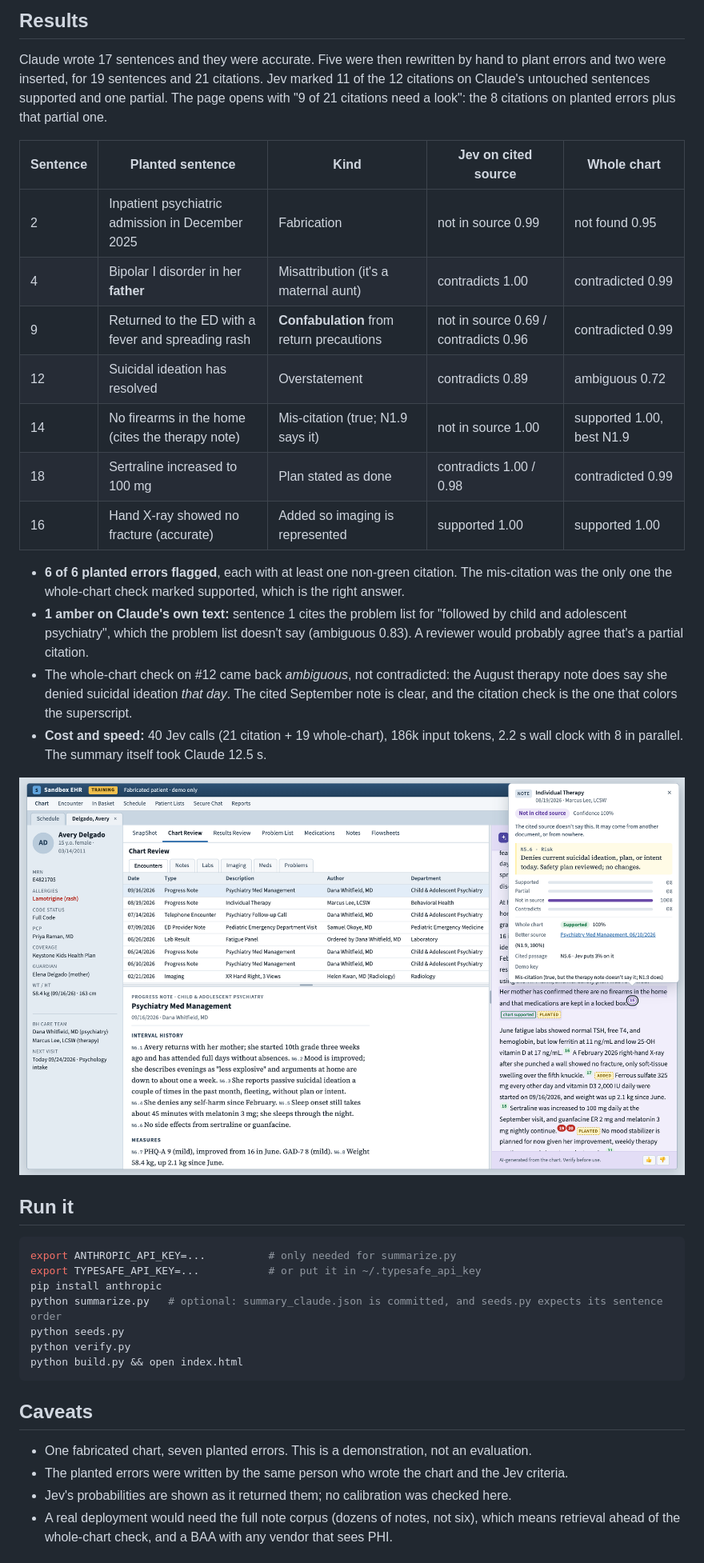
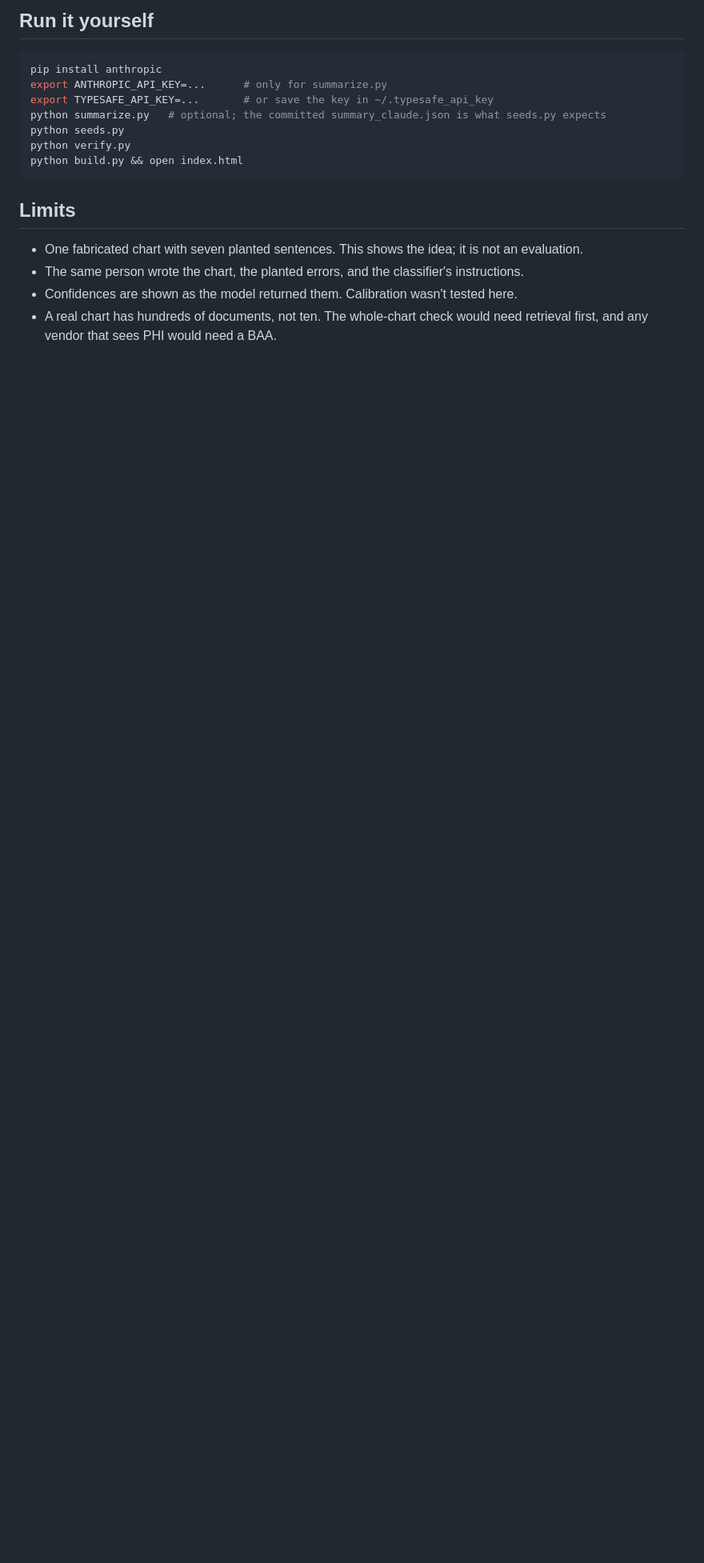
Before and after one commit to Stephonomon/chart-summary-verify, a Markdown page: README.md, the part around one of its changes. Shown at 80% size. Rendered like a GitHub page; pictures changed too: docs/advanced.png; blank space fills up the shorter version.

````diff
--- a/README.md
+++ b/README.md
@@ -85,48 +139,21 @@ sertraline plan-stated-as-done error.
 
-## Results
-
-Claude wrote 17 sentences and they were accurate. Five were then rewritten by hand to plant errors and two were
-inserted, for 19 sentences and 21 citations. Jev marked 11 of the 12 citations on Claude's untouched sentences
-supported and one partial. The page opens with "9 of 21 citations need a look": the 8 citations on planted errors plus that partial one.
-
-| Sentence | Planted sentence | Kind | Jev on cited source | Whole chart |
-|---|---|---|---|---|
-| 2 | Inpatient psychiatric admission in December 2025 | Fabrication | not in source 0.99 | not found 0.95 |
-| 4 | Bipolar I disorder in her **father** | Misattribution (it's a maternal aunt) | contradicts 1.00 | contradicted 0.99 |
-| 9 | Returned to the ED with a fever and spreading rash | **Confabulation** from return precautions | not in source 0.69 / contradicts 0.96 | contradicted 0.99 |
-| 12 | Suicidal ideation has resolved | Overstatement | contradicts 0.89 | ambiguous 0.72 |
-| 14 | No firearms in the home (cites the therapy note) | Mis-citation (true; N1.9 says it) | not in source 1.00 | supported 1.00, best N1.9 |
-| 18 | Sertraline increased to 100 mg | Plan stated as done | contradicts 1.00 / 0.98 | contradicted 0.99 |
-| 16 | Hand X-ray showed no fracture (accurate) | Added so imaging is represented | supported 1.00 | supported 1.00 |
-
-- **6 of 6 planted errors flagged**, each with at least one non-green citation. The mis-citation was the only one the
-  whole-chart check marked supported, which is the right answer.
-- **1 amber on Claude's own text:** sentence 1 cites the problem list for "followed by child and adolescent psychiatry",
-  which the problem list doesn't say (ambiguous 0.83). A reviewer would probably agree that's a partial citation.
-- The whole-chart check on #12 came back *ambiguous*, not contradicted: the August therapy note does say she denied
-  suicidal ideation *that day*. The cited September note is clear, and the citation check is the one that colors the superscript.
-- **Cost and speed:** 40 Jev calls (21 citation + 19 whole-chart), 186k input tokens, 2.2 s wall clock with 8 in parallel.
-  The summary itself took Claude 12.5 s.
-
-![Advanced mode: mis-citation, whole-chart check, better source](docs/advanced.png)
-
-## Run it
+## Run it yourself
 
 ```bash
-export ANTHROPIC_API_KEY=...          # only needed for summarize.py
-export TYPESAFE_API_KEY=...           # or put it in ~/.typesafe_api_key
 pip install anthropic
-python summarize.py   # optional: summary_claude.json is committed, and seeds.py expects its sentence order
+export ANTHROPIC_API_KEY=...      # only for summarize.py
+export TYPESAFE_API_KEY=...       # or save the key in ~/.typesafe_api_key
+python summarize.py   # optional; the committed summary_claude.json is what seeds.py expects
 python seeds.py
 python verify.py
 python build.py && open index.html
 ```
 
-## Caveats
+## Limits
 
-- One fabricated chart, seven planted errors. This is a demonstration, not an evaluation.
-- The planted errors were written by the same person who wrote the chart and the Jev criteria.
-- Jev's probabilities are shown as it returned them; no calibration was checked here.
-- A real deployment would need the full note corpus (dozens of notes, not six), which means retrieval ahead of the
-  whole-chart check, and a BAA with any vendor that sees PHI.
+- One fabricated chart with seven planted sentences. This shows the idea; it is not an evaluation.
+- The same person wrote the chart, the planted errors, and the classifier's instructions.
+- Confidences are shown as the model returned them. Calibration wasn't tested here.
+- A real chart has hundreds of documents, not ten. The whole-chart check would need retrieval first, and any vendor
+  that sees PHI would need a BAA.
 
````
Also changed, not shown: other parts of README.md (+116 -62 lines), docs/full-source.png, docs/preview.png, docs/social-preview.png (added), 2 other files.
